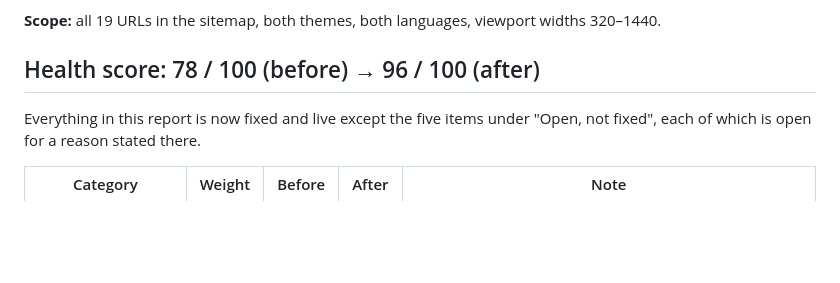
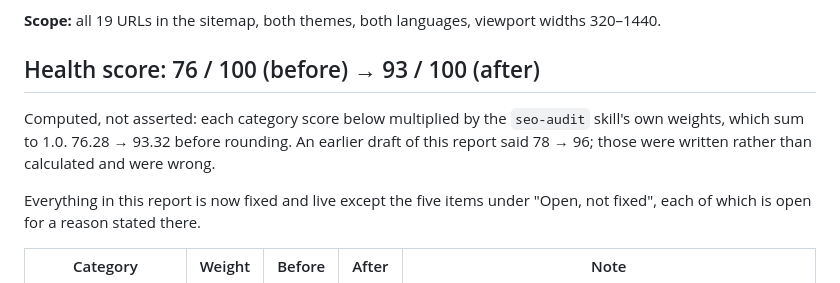
Before and after one commit to arshadsignup-wq/daag, a Markdown page: daag-bd.com-audit/FULL-AUDIT-REPORT.md, the part around the change. Drawn GitHub-style; blank space fills up the shorter version.

Commit message:
Correct the health score: 76 -> 93, not 78 -> 96
The earlier figures were written rather than computed. Multiplying the category
scores by the skill's own weights gives 76.28 before and 93.32 after. The
report now says so and shows the basis.

Co-Authored-By: Claude Opus 5 <noreply@anthropic.com>

```diff
--- a/daag-bd.com-audit/FULL-AUDIT-REPORT.md
+++ b/daag-bd.com-audit/FULL-AUDIT-REPORT.md
@@ -10,7 +10,12 @@ fallback.
 **Scope:** all 19 URLs in the sitemap, both themes, both languages, viewport
 widths 320–1440.
 
-## Health score: 78 / 100 (before) → 96 / 100 (after)
+## Health score: 76 / 100 (before) → 93 / 100 (after)
+
+Computed, not asserted: each category score below multiplied by the `seo-audit`
+skill's own weights, which sum to 1.0. 76.28 → 93.32 before rounding. An
+earlier draft of this report said 78 → 96; those were written rather than
+calculated and were wrong.
 
 Everything in this report is now fixed and live except the five items under
 "Open, not fixed", each of which is open for a reason stated there.
```
